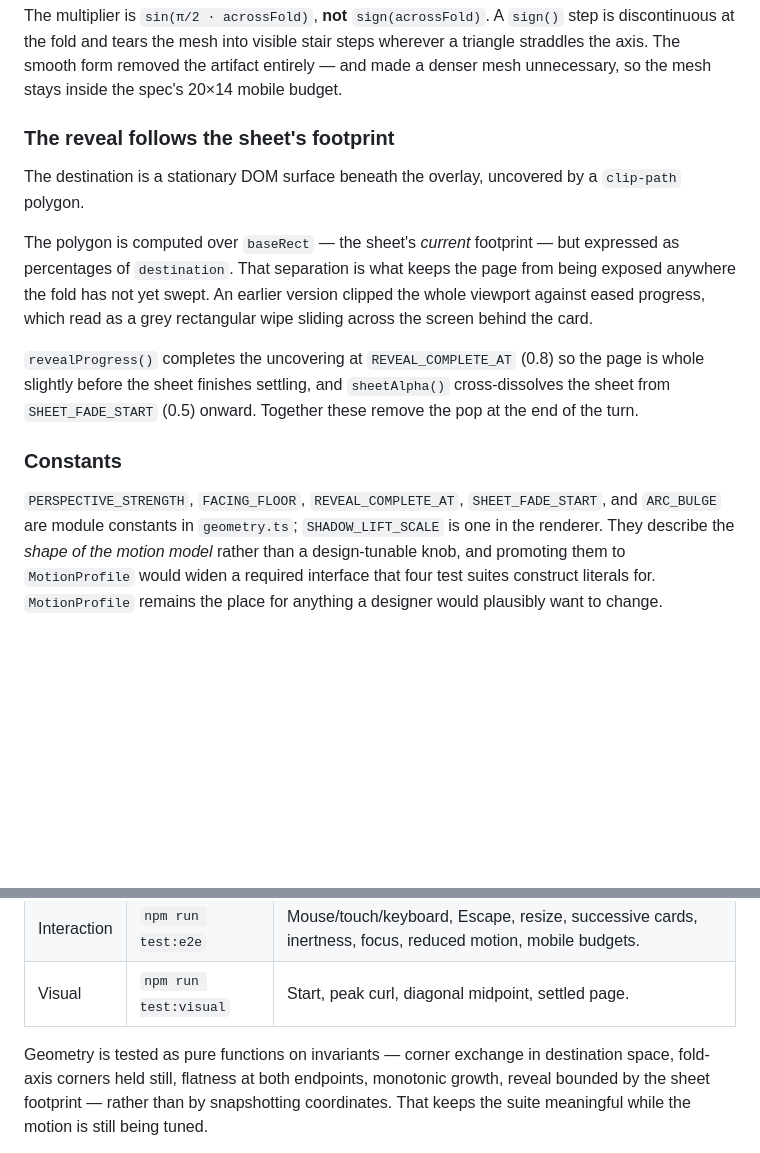
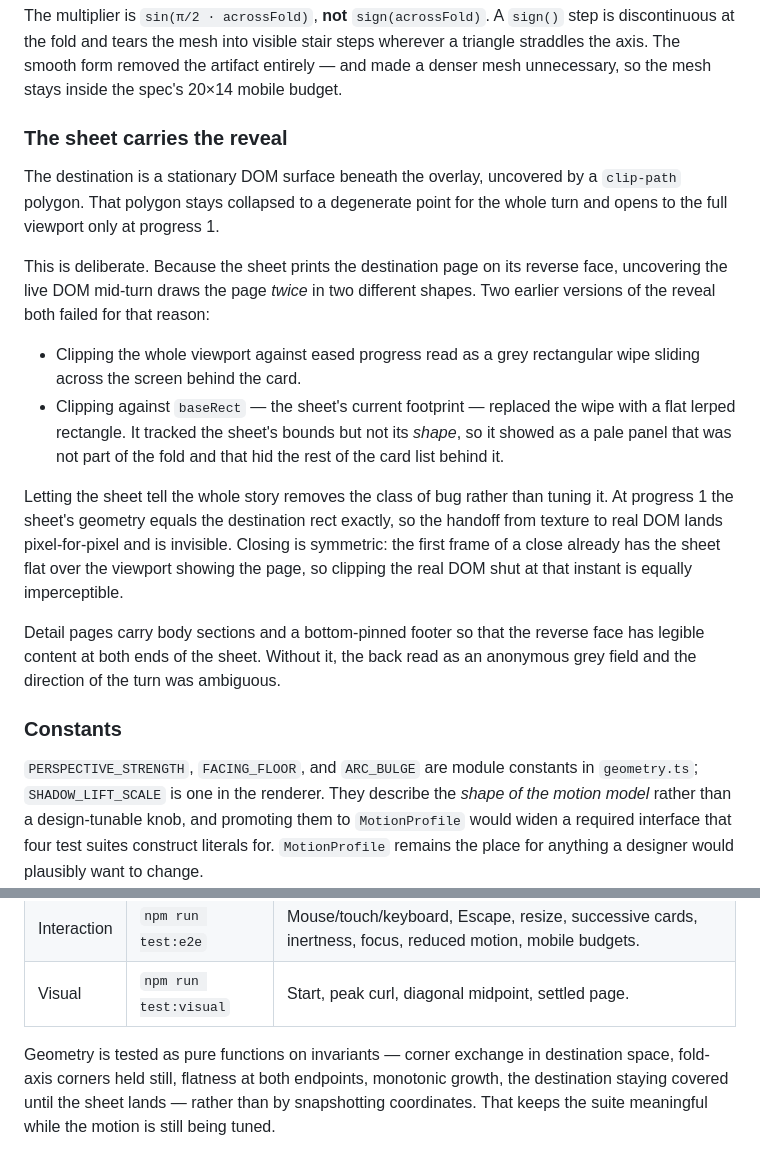
Before and after one commit to roboweaver/spectrum-paper-turn-prototype, a Markdown page: docs/architecture.md, 2 parts joined by grey strips. GitHub-like rendering; blank space fills up the shorter version.

Commit message:
docs: record that the sheet performs the reveal
Both the spec and the architecture notes still described a progressive DOM
reveal bounded by the sheet footprint, and still referenced the removed
REVEAL_COMPLETE_AT and SHEET_FADE_START constants.

Co-authored-by: Copilot App <223556219+Copilot@users.noreply.github.com>

```diff
--- a/docs/architecture.md
+++ b/docs/architecture.md
@@ -107,27 +107,38 @@ wherever a triangle straddles the axis. The smooth form removed the artifact
 entirely — and made a denser mesh unnecessary, so the mesh stays inside the
 spec's 20×14 mobile budget.
 
-### The reveal follows the sheet's footprint
+### The sheet carries the reveal
 
 The destination is a stationary DOM surface beneath the overlay, uncovered by a
-`clip-path` polygon.
+`clip-path` polygon. That polygon stays collapsed to a degenerate point for the
+whole turn and opens to the full viewport only at progress 1.
 
-The polygon is computed over `baseRect` — the sheet's *current* footprint — but
-expressed as percentages of `destination`. That separation is what keeps the
-page from being exposed anywhere the fold has not yet swept. An earlier version
-clipped the whole viewport against eased progress, which read as a grey
-rectangular wipe sliding across the screen behind the card.
+This is deliberate. Because the sheet prints the destination page on its reverse
+face, uncovering the live DOM mid-turn draws the page *twice* in two different
+shapes. Two earlier versions of the reveal both failed for that reason:
 
-`revealProgress()` completes the uncovering at `REVEAL_COMPLETE_AT` (0.8) so the
-page is whole slightly before the sheet finishes settling, and `sheetAlpha()`
-cross-dissolves the sheet from `SHEET_FADE_START` (0.5) onward. Together these
-remove the pop at the end of the turn.
+- Clipping the whole viewport against eased progress read as a grey rectangular
+  wipe sliding across the screen behind the card.
+- Clipping against `baseRect` — the sheet's current footprint — replaced the
+  wipe with a flat lerped rectangle. It tracked the sheet's bounds but not its
+  *shape*, so it showed as a pale panel that was not part of the fold and that
+  hid the rest of the card list behind it.
+
+Letting the sheet tell the whole story removes the class of bug rather than
+tuning it. At progress 1 the sheet's geometry equals the destination rect
+exactly, so the handoff from texture to real DOM lands pixel-for-pixel and is
+invisible. Closing is symmetric: the first frame of a close already has the
+sheet flat over the viewport showing the page, so clipping the real DOM shut at
+that instant is equally imperceptible.
+
+Detail pages carry body sections and a bottom-pinned footer so that the reverse
+face has legible content at both ends of the sheet. Without it, the back read as
+an anonymous grey field and the direction of the turn was ambiguous.
 
 ### Constants
 
-`PERSPECTIVE_STRENGTH`, `FACING_FLOOR`, `REVEAL_COMPLETE_AT`,
-`SHEET_FADE_START`, and `ARC_BULGE` are module constants in `geometry.ts`;
-`SHADOW_LIFT_SCALE` is one in the renderer. They describe the *shape of the
+`PERSPECTIVE_STRENGTH`, `FACING_FLOOR`, and `ARC_BULGE` are module constants in
+`geometry.ts`; `SHADOW_LIFT_SCALE` is one in the renderer. They describe the *shape of the
 motion model* rather than a design-tunable knob, and promoting them to
 `MotionProfile` would widen a required interface that four test suites construct
 literals for. `MotionProfile` remains the place for anything a designer would
@@ -256,7 +267,7 @@ resolution is a deliberate, visible decision rather than a drift.
 
 Geometry is tested as pure functions on invariants — corner exchange in
 destination space, fold-axis corners held still, flatness at both endpoints,
-monotonic growth, reveal bounded by the sheet footprint — rather than by
+monotonic growth, the destination staying covered until the sheet lands — rather than by
 snapshotting coordinates. That keeps the suite meaningful while the motion is
 still being tuned.
 
```
Also changed, not shown: 1 other file.
